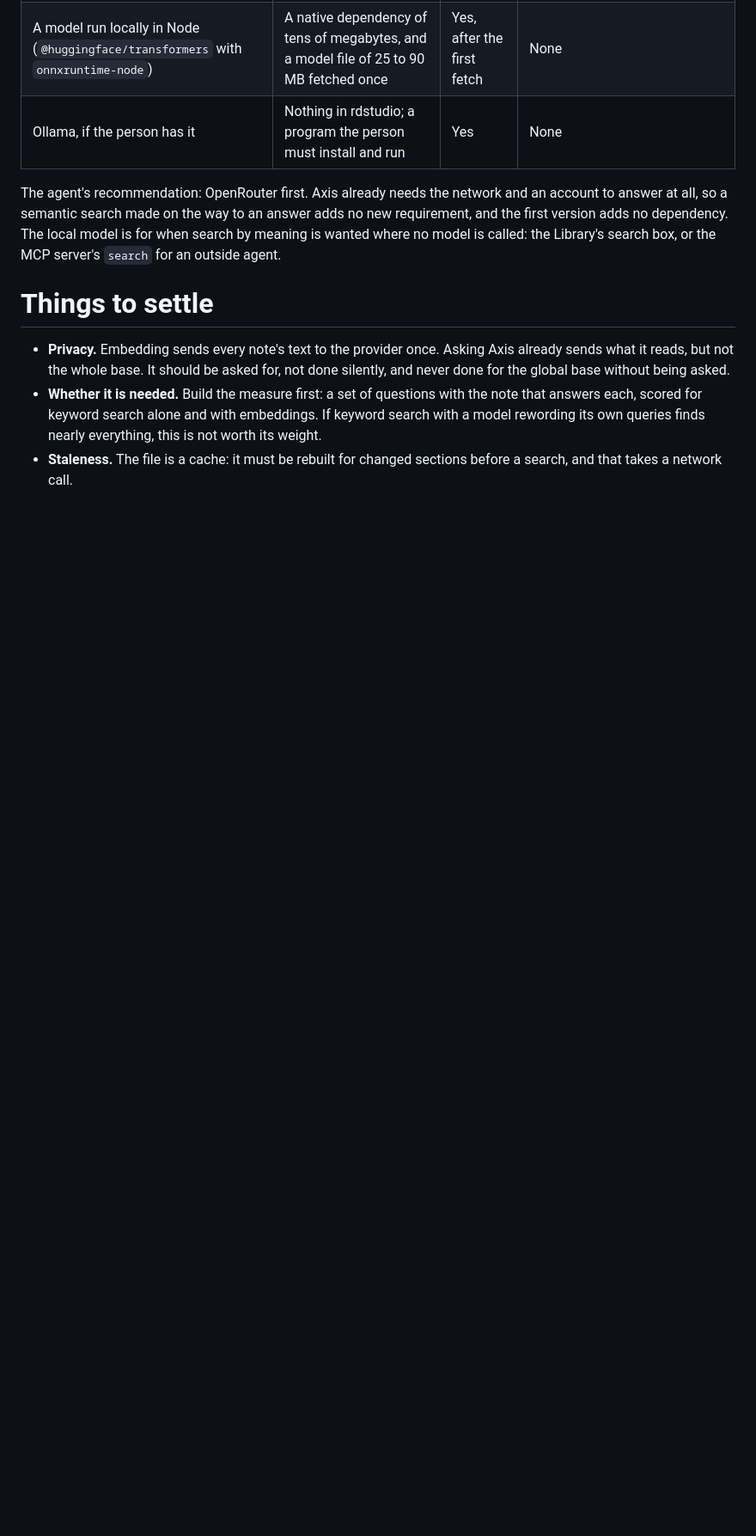
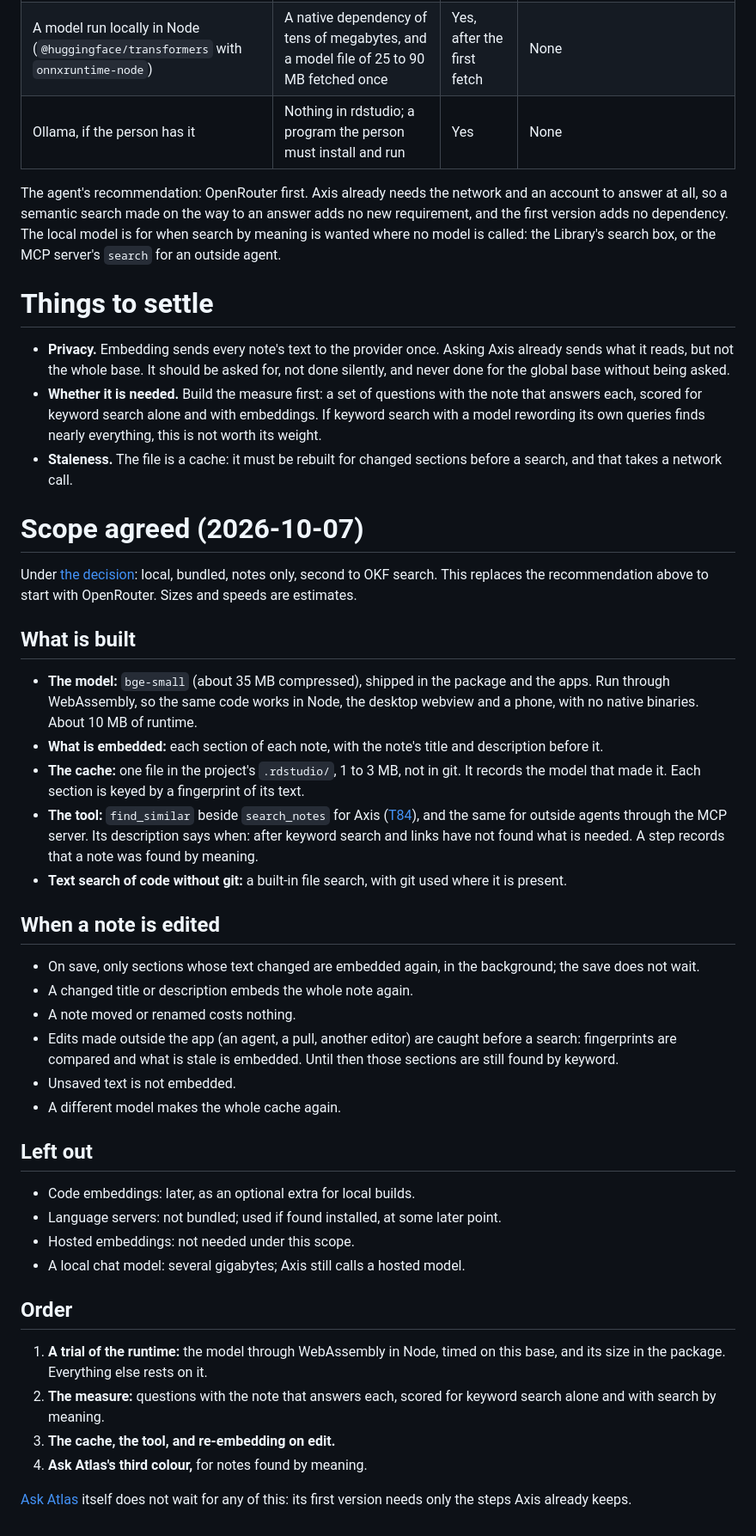
Before and after one commit to lachlanjs/rdstudio, a Markdown page: knowledge/ideas/semantic-retrieval.md, the part around one of its changes. Shown at 86% size. GitHub-like rendering; blank space fills up the shorter version.

```diff
--- a/knowledge/ideas/semantic-retrieval.md
+++ b/knowledge/ideas/semantic-retrieval.md
@@ -82,3 +82,60 @@ for an outside agent.
   finds nearly everything, this is not worth its weight.
 - **Staleness.** The file is a cache: it must be rebuilt for changed
   sections before a search, and that takes a network call.
+
+# Scope agreed (2026-10-07)
+
+Under [the decision](/decisions/semantic-search-local.md "requires"): local,
+bundled, notes only, second to OKF search. This replaces the recommendation
+above to start with OpenRouter. Sizes and speeds are estimates.
+
+## What is built
+
+- **The model:** `bge-small` (about 35 MB compressed), shipped in the
+  package and the apps. Run through WebAssembly, so the same code works in
+  Node, the desktop webview and a phone, with no native binaries. About
+  10 MB of runtime.
+- **What is embedded:** each section of each note, with the note's title
+  and description before it.
+- **The cache:** one file in the project's `.rdstudio/`, 1 to 3 MB, not in
+  git. It records the model that made it. Each section is keyed by a
+  fingerprint of its text.
+- **The tool:** `find_similar` beside `search_notes` for Axis
+  ([T84](/tasks/T84-assist-lookup.md "requires")), and the same for
+  outside agents through the MCP server. Its description says when: after
+  keyword search and links have not found what is needed. A step records
+  that a note was found by meaning.
+- **Text search of code without git:** a built-in file search, with git
+  used where it is present.
+
+## When a note is edited
+
+- On save, only sections whose text changed are embedded again, in the
+  background; the save does not wait.
+- A changed title or description embeds the whole note again.
+- A note moved or renamed costs nothing.
+- Edits made outside the app (an agent, a pull, another editor) are caught
+  before a search: fingerprints are compared and what is stale is embedded.
+  Until then those sections are still found by keyword.
+- Unsaved text is not embedded.
+- A different model makes the whole cache again.
+
+## Left out
+
+- Code embeddings: later, as an optional extra for local builds.
+- Language servers: not bundled; used if found installed, at some later
+  point.
+- Hosted embeddings: not needed under this scope.
+- A local chat model: several gigabytes; Axis still calls a hosted model.
+
+## Order
+
+1. **A trial of the runtime:** the model through WebAssembly in Node, timed
+   on this base, and its size in the package. Everything else rests on it.
+2. **The measure:** questions with the note that answers each, scored for
+   keyword search alone and with search by meaning.
+3. **The cache, the tool, and re-embedding on edit.**
+4. **Ask Atlas's third colour,** for notes found by meaning.
+
+[Ask Atlas](/ideas/ask-atlas.md "see also") itself does not wait for any of
+this: its first version needs only the steps Axis already keeps.
```
Also changed, not shown: other parts of knowledge/ideas/semantic-retrieval.md (+1 -1 lines), knowledge/decisions/index.md (+1 -0 lines), knowledge/decisions/semantic-search-local.md (added, +66 -0 lines).
